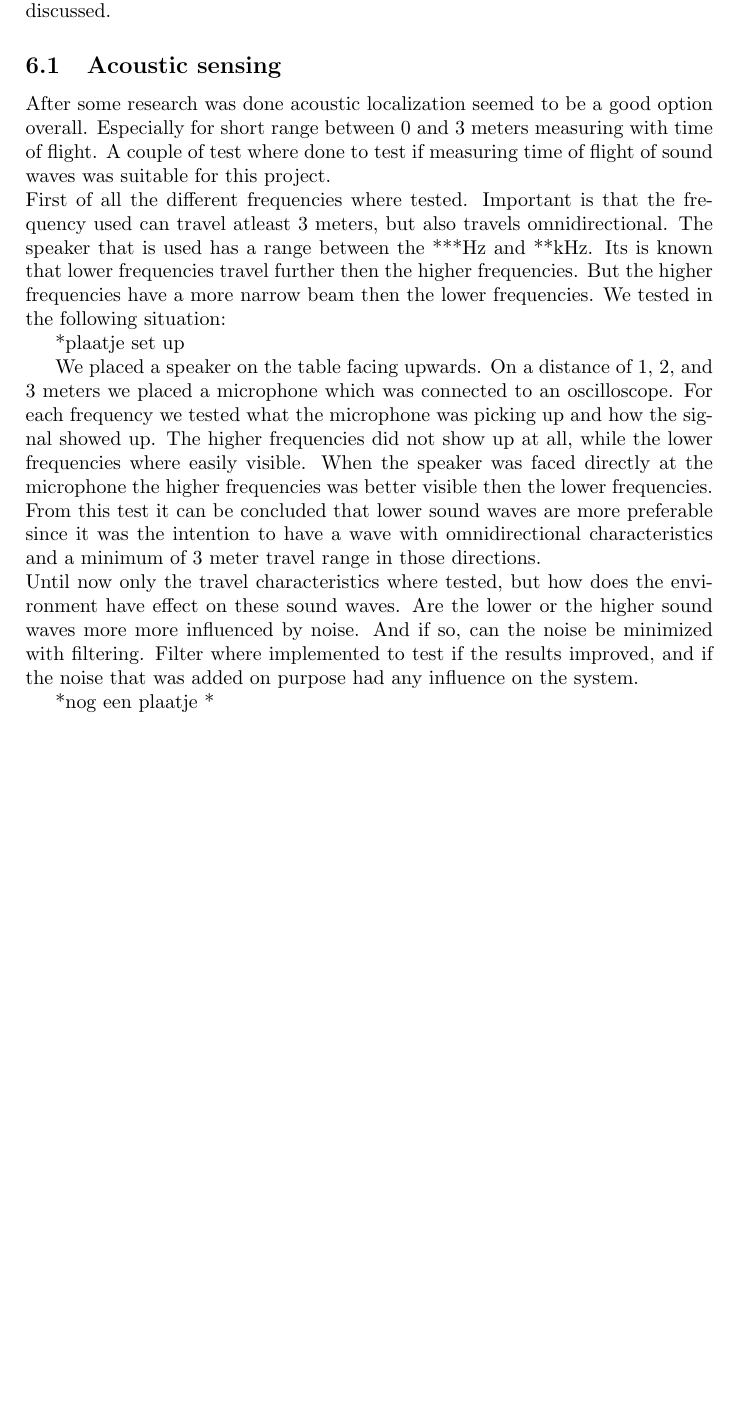
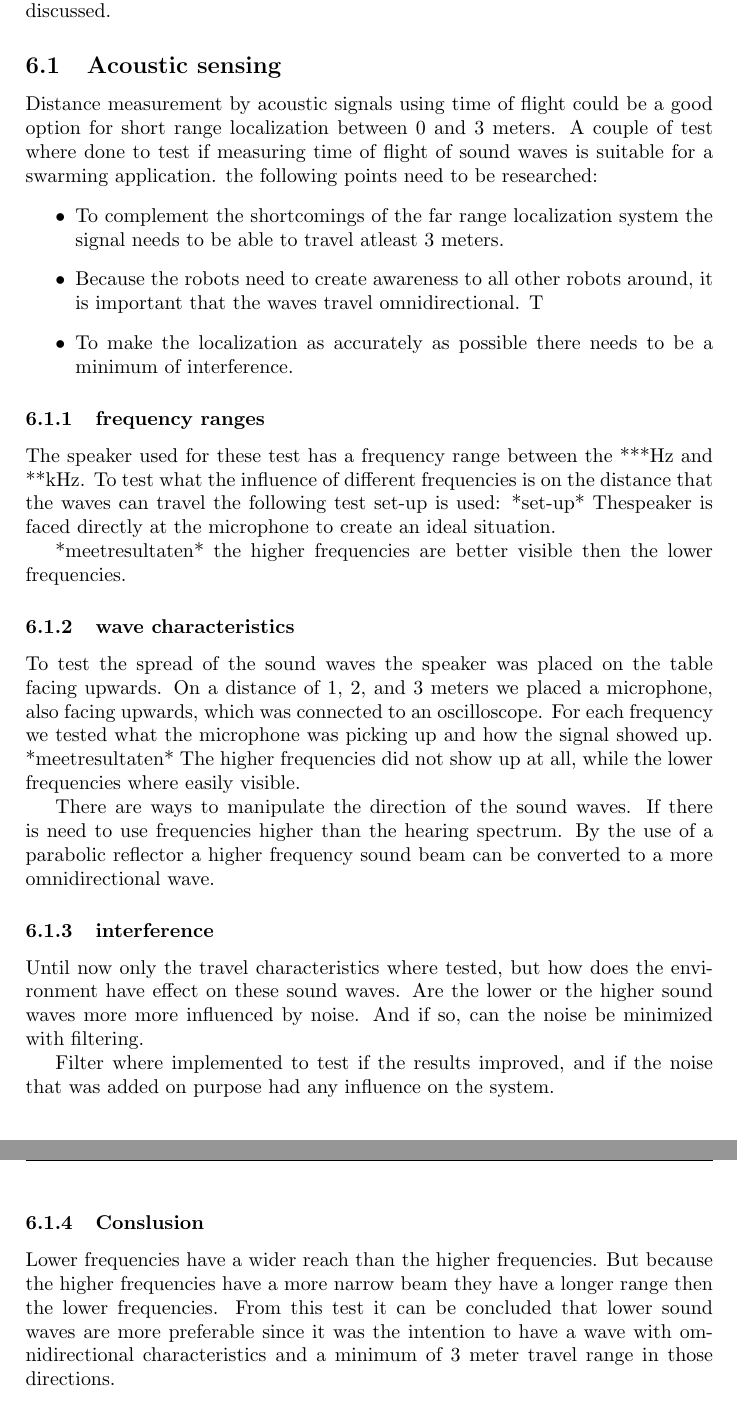
Before and after one commit to matthijsvisser-zz/Zebro, a LaTeX document (Vooronderzoek/Vooronderzoek.tex): part of page 30 of 31 before the commit and two parts of pages 30 and 31 of 32 after it, the two joined at a grey line, cut so that both start at the same text, the shorter picture padded with empty space. Compiled offline with pdfLaTeX.

Commit message:
Voorbij de toekomst

```diff
--- a/Vooronderzoek/Vooronderzoek.tex
+++ b/Vooronderzoek/Vooronderzoek.tex
@@ -529,21 +529,38 @@ In some situations it is needed to see if the theory also applies in real life.
 
 \subsection{Acoustic sensing}
 
-After some research was done acoustic localization seemed to be a good option overall. Especially for short range between 0 and 3 meters measuring with time of flight. A couple of test where done to test if measuring time of flight of sound waves was suitable for this project. \\ First of all the different frequencies where tested. Important is that the frequency used can travel atleast 3 meters, but also travels omnidirectional. The speaker that is used has a range between the ***Hz and **kHz. Its is known that lower frequencies travel further then the higher frequencies. But the higher frequencies have a more narrow beam then the lower frequencies. We tested in the following situation:
+Distance measurement by acoustic signals using time of flight could be a good option for short range localization between 0 and 3 meters. A couple of test where done to test if measuring time of flight of sound waves is suitable for a swarming application. the following points need to be researched:
+\begin{itemize}
+\item To complement the shortcomings of the far range localization system the signal needs to be able to travel atleast 3 meters.
+\item Because the robots need to create awareness to all other robots around, it is important that the waves travel omnidirectional. T
+\item To make the localization as accurately as possible there needs to be a minimum of interference.
+\end{itemize}
 
-*plaatje set up
+\subsubsection{frequency ranges}
+The speaker used for these test has a frequency range between the ***Hz and **kHz. To test what the influence of different frequencies is on the distance that the waves can travel the following test set-up is used:
+*set-up*
+Thespeaker is faced directly at the microphone to create an ideal situation.
 
-We placed a speaker on the table facing upwards. On a distance of 1, 2, and 3 meters we placed a microphone which was connected to an oscilloscope. For each frequency we tested what the microphone was picking up and how the signal showed up. The higher frequencies did not show up at all, while the lower frequencies where easily visible.  When the speaker was faced directly at the microphone the higher frequencies was better visible then the lower frequencies. From this test it can be concluded that lower sound waves are more preferable since it was the intention to have a wave with omnidirectional characteristics and a minimum of 3 meter travel range in those directions. \\
-Until now only the travel characteristics where tested, but how does the environment have effect on these sound waves. Are the lower or the higher sound waves more more influenced by noise. And if so, can the noise be minimized with filtering. % hier misschien nog onderzoek over opzoeken!??!?!?
+*meetresultaten*
+the higher frequencies are better visible then the lower frequencies.
+
+\subsubsection{wave characteristics}
+To test the spread of the sound waves the speaker was placed on the table facing upwards. On a distance of 1, 2, and 3 meters we placed a microphone, also facing upwards, which was connected to an oscilloscope. For each frequency we tested what the microphone was picking up and how the signal showed up.
+*meetresultaten*
+The higher frequencies did not show up at all, while the lower frequencies where easily visible.
+
+There are ways to manipulate the direction of the sound waves. If there is need to use frequencies higher than the hearing spectrum. By the use of a parabolic reflector a higher frequency sound beam can be converted to a more omnidirectional wave.
+
+
+\subsubsection{interference}
+
+Until now only the travel characteristics where tested, but how does the environment have effect on these sound waves. Are the lower or the higher sound waves more more influenced by noise. And if so, can the noise be minimized with filtering.
+
 Filter where implemented to test if the results improved, and if the noise that was added on purpose had any influence on the system.
 
-*nog een plaatje *
 
-
-
-
-
-
+\subsubsection{Conslusion}
+Lower frequencies have a wider reach than the higher frequencies. But because the higher frequencies have a more narrow beam they have a longer range then the lower frequencies. From this test it can be concluded that lower sound waves are more preferable since it was the intention to have a wave with omnidirectional characteristics and a minimum of 3 meter travel range in those directions.
 
 
 \newpage
```
Also changed, not shown: Vooronderzoek/Vooronderzoek.pdf.
